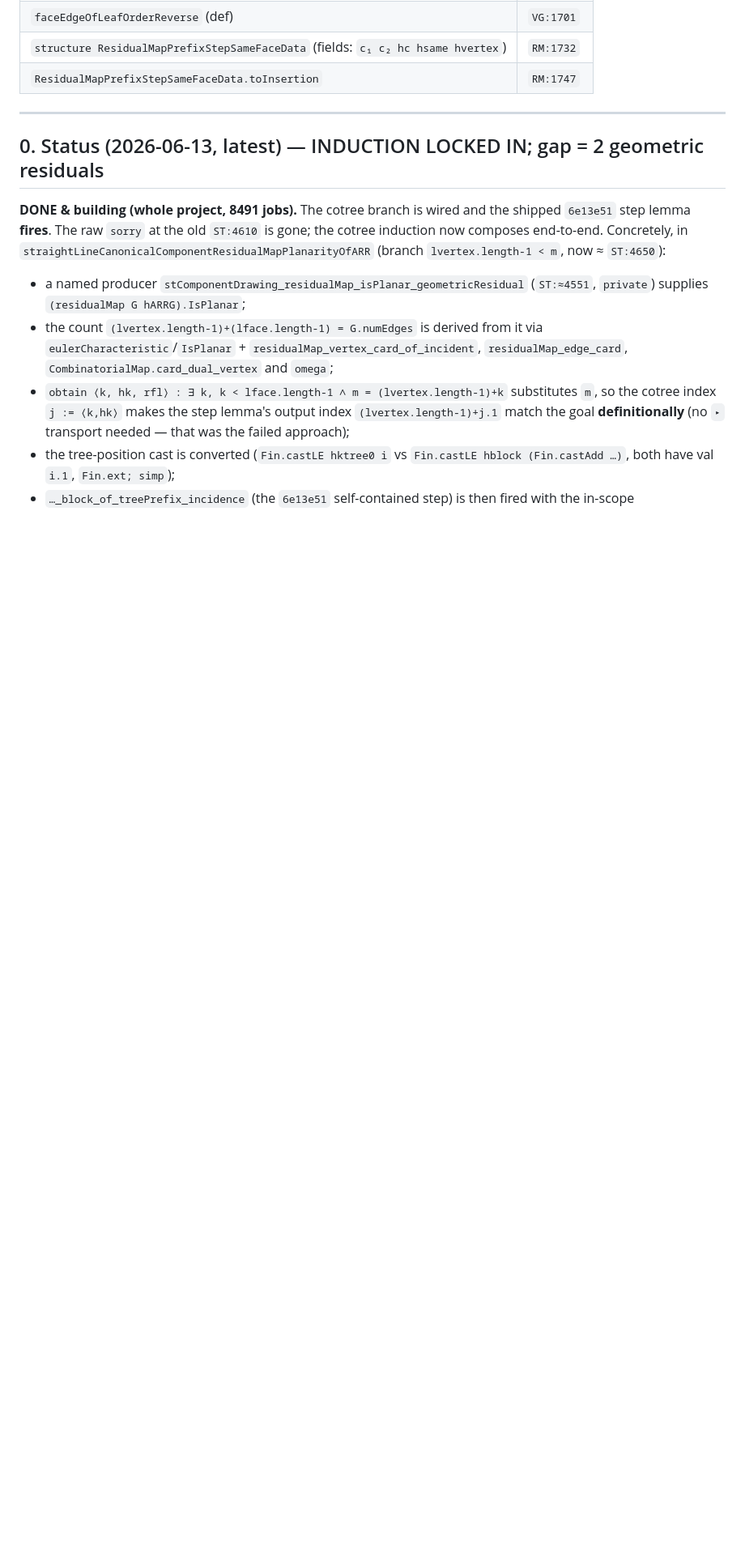
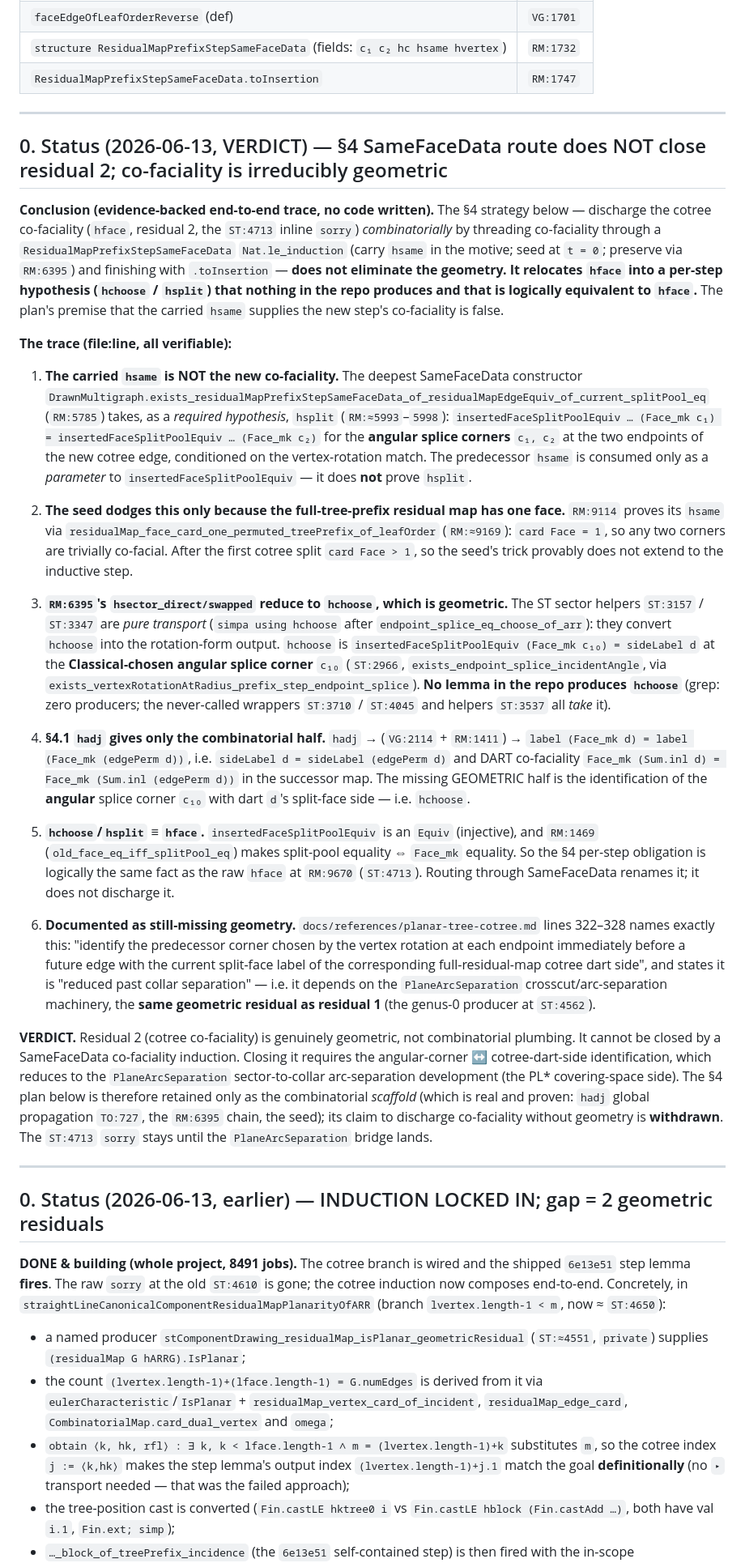
Before and after one commit to mysticflounder/lean-formalizations, a Markdown page: cotree-formalization-plan.md, the part around the change. Shown at 81% size. GitHub-like rendering; blank space fills up the shorter version.

Commit message:
docs(cotree-plan): record verdict — §4 SameFaceData route does not close residual 2
End-to-end trace of the cotree co-faciality obligation (residual 2, the
ST:4713 inline hface sorry) against the documented §4 plan. The plan's
central claim — that co-faciality threads through the
ResidualMapPrefixStepSameFaceData motive's hsame field WITHOUT new geometry —
is false. The deepest constructor (RM:5785) requires hsplit (splice-corner
co-faciality at the angular corners) as a hypothesis; the carried hsame is
only a parameter to insertedFaceSplitPoolEquiv, not a proof of hsplit. The
seed (RM:9114) dodges this via card_face=1, which fails once cotree splits
begin. RM:6395's sector hypotheses reduce (pure transport, ST:3157/3347) to
hchoose, which identifies the angular-rotation-chosen splice corner with the
cotree dart's split-face side — geometric, no producer in repo, logically
equivalent to the raw hface (RM:1469). §4.1 hadj supplies only the
combinatorial half (sideLabel d = sideLabel (edgePerm d)). Documented as
still-missing in planar-tree-cotree.md:322-328 and reduced to the
PlaneArcSeparation crosscut — same geometric residual as residual 1.

No code written; no sorry laundered; ST:4713 sorry stays.

Co-Authored-By: Claude Opus 4.8 <noreply@anthropic.com>

```diff
--- a/cotree-formalization-plan.md
+++ b/cotree-formalization-plan.md
@@ -97,7 +97,82 @@ Files:
 
 ---
 
-## 0. Status (2026-06-13, latest) — INDUCTION LOCKED IN; gap = 2 geometric residuals
+## 0. Status (2026-06-13, VERDICT) — §4 SameFaceData route does NOT close residual 2; co-faciality is irreducibly geometric
+
+**Conclusion (evidence-backed end-to-end trace, no code written).** The §4
+strategy below — discharge the cotree co-faciality (`hface`, residual 2, the
+`ST:4713` inline `sorry`) *combinatorially* by threading co-faciality through a
+`ResidualMapPrefixStepSameFaceData` `Nat.le_induction` (carry `hsame` in the
+motive; seed at `t = 0`; preserve via `RM:6395`) and finishing with
+`.toInsertion` — **does not eliminate the geometry. It relocates `hface` into a
+per-step hypothesis (`hchoose` / `hsplit`) that nothing in the repo produces and
+that is logically equivalent to `hface`.** The plan's premise that the carried
+`hsame` supplies the new step's co-faciality is false.
+
+**The trace (file:line, all verifiable):**
+
+1. **The carried `hsame` is NOT the new co-faciality.** The deepest SameFaceData
+   constructor `DrawnMultigraph.exists_residualMapPrefixStepSameFaceData_of_residualMapEdgeEquiv_of_current_splitPool_eq`
+   (`RM:5785`) takes, as a *required hypothesis*, `hsplit` (`RM:≈5993`–`5998`):
+   `insertedFaceSplitPoolEquiv … (Face_mk c₁) = insertedFaceSplitPoolEquiv …
+   (Face_mk c₂)` for the **angular splice corners** `c₁, c₂` at the two endpoints
+   of the new cotree edge, conditioned on the vertex-rotation match. The
+   predecessor `hsame` is consumed only as a *parameter* to
+   `insertedFaceSplitPoolEquiv` — it does **not** prove `hsplit`.
+
+2. **The seed dodges this only because the full-tree-prefix residual map has one
+   face.** `RM:9114` proves its `hsame` via
+   `residualMap_face_card_one_permuted_treePrefix_of_leafOrder` (`RM:≈9169`):
+   `card Face = 1`, so any two corners are trivially co-facial. After the first
+   cotree split `card Face > 1`, so the seed's trick provably does not extend to
+   the inductive step.
+
+3. **`RM:6395`'s `hsector_direct/swapped` reduce to `hchoose`, which is geometric.**
+   The ST sector helpers `ST:3157` / `ST:3347` are *pure transport*
+   (`simpa using hchoose` after `endpoint_splice_eq_choose_of_arr`): they
+   convert `hchoose` into the rotation-form output. `hchoose` is
+   `insertedFaceSplitPoolEquiv (Face_mk c₁₀) = sideLabel d` at the
+   **Classical-chosen angular splice corner** `c₁₀` (`ST:2966`,
+   `exists_endpoint_splice_incidentAngle`, via
+   `exists_vertexRotationAtRadius_prefix_step_endpoint_splice`). **No lemma in
+   the repo produces `hchoose`** (grep: zero producers; the never-called
+   wrappers `ST:3710` / `ST:4045` and helpers `ST:3537` all *take* it).
+
+4. **§4.1 `hadj` gives only the combinatorial half.** `hadj` → (`VG:2114` +
+   `RM:1411`) → `label (Face_mk d) = label (Face_mk (edgePerm d))`, i.e.
+   `sideLabel d = sideLabel (edgePerm d)` and DART co-faciality
+   `Face_mk (Sum.inl d) = Face_mk (Sum.inl (edgePerm d))` in the successor map.
+   The missing GEOMETRIC half is the identification of the **angular** splice
+   corner `c₁₀` with dart `d`'s split-face side — i.e. `hchoose`.
+
+5. **`hchoose`/`hsplit` ≡ `hface`.** `insertedFaceSplitPoolEquiv` is an
+   `Equiv` (injective), and `RM:1469`
+   (`old_face_eq_iff_splitPool_eq`) makes split-pool equality ⇔ `Face_mk`
+   equality. So the §4 per-step obligation is logically the same fact as the raw
+   `hface` at `RM:9670` (`ST:4713`). Routing through SameFaceData renames it; it
+   does not discharge it.
+
+6. **Documented as still-missing geometry.** `docs/references/planar-tree-cotree.md`
+   lines 322–328 names exactly this: "identify the predecessor corner chosen by
+   the vertex rotation at each endpoint immediately before a future edge with the
+   current split-face label of the corresponding full-residual-map cotree dart
+   side", and states it is "reduced past collar separation" — i.e. it depends on
+   the `PlaneArcSeparation` crosscut/arc-separation machinery, the **same
+   geometric residual as residual 1** (the genus-0 producer at `ST:4562`).
+
+**VERDICT.** Residual 2 (cotree co-faciality) is genuinely geometric, not
+combinatorial plumbing. It cannot be closed by a SameFaceData co-faciality
+induction. Closing it requires the angular-corner ↔ cotree-dart-side
+identification, which reduces to the `PlaneArcSeparation` sector-to-collar
+arc-separation development (the PL\* covering-space side). The §4 plan below is
+therefore retained only as the combinatorial *scaffold* (which is real and
+proven: `hadj` global propagation `TO:727`, the `RM:6395` chain, the seed); its
+claim to discharge co-faciality without geometry is **withdrawn**. The
+`ST:4713` `sorry` stays until the `PlaneArcSeparation` bridge lands.
+
+---
+
+## 0. Status (2026-06-13, earlier) — INDUCTION LOCKED IN; gap = 2 geometric residuals
 
 **DONE & building (whole project, 8491 jobs).** The cotree branch is wired and
 the shipped `6e13e51` step lemma **fires**. The raw `sorry` at the old `ST:4610`
```
